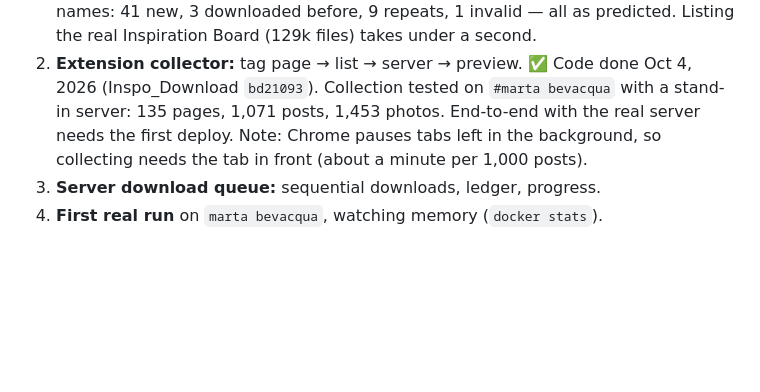
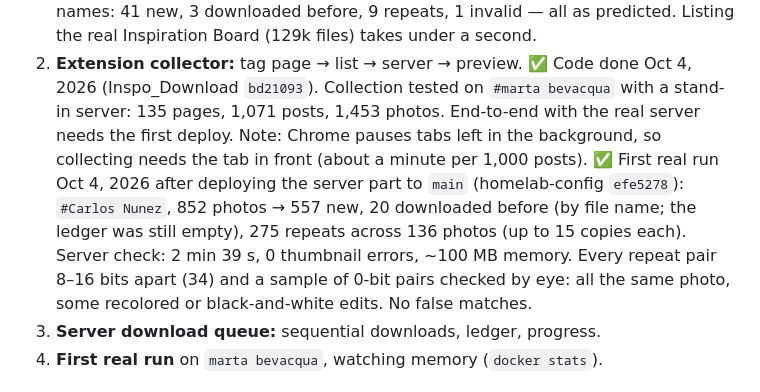
Before and after one commit to patofoto/Inspo_Download, a Markdown page: docs/tumblr-tag-collector.md, the part around the change. Rendered like a GitHub page; blank space fills up the shorter version.

Commit message:
Plan: first real run (Carlos Nunez) results
Co-Authored-By: Claude Opus 5.5 <noreply@anthropic.com>

```diff
--- a/docs/tumblr-tag-collector.md
+++ b/docs/tumblr-tag-collector.md
@@ -136,6 +136,7 @@ What a page contains:
 2. **Extension collector:** tag page → list → server → preview.
    ✅ Code done Oct 4, 2026 (Inspo_Download `bd21093`). Collection tested on `#marta bevacqua` with a stand-in server: 135 pages, 1,071 posts, 1,453 photos. End-to-end with the real server needs the first deploy.
    Note: Chrome pauses tabs left in the background, so collecting needs the tab in front (about a minute per 1,000 posts).
+   ✅ First real run Oct 4, 2026 after deploying the server part to `main` (homelab-config `efe5278`): `#Carlos Nunez`, 852 photos → 557 new, 20 downloaded before (by file name; the ledger was still empty), 275 repeats across 136 photos (up to 15 copies each). Server check: 2 min 39 s, 0 thumbnail errors, ~100 MB memory. Every repeat pair 8–16 bits apart (34) and a sample of 0-bit pairs checked by eye: all the same photo, some recolored or black-and-white edits. No false matches.
 3. **Server download queue:** sequential downloads, ledger, progress.
 4. **First real run** on `marta bevacqua`, watching memory (`docker stats`).
 
```
